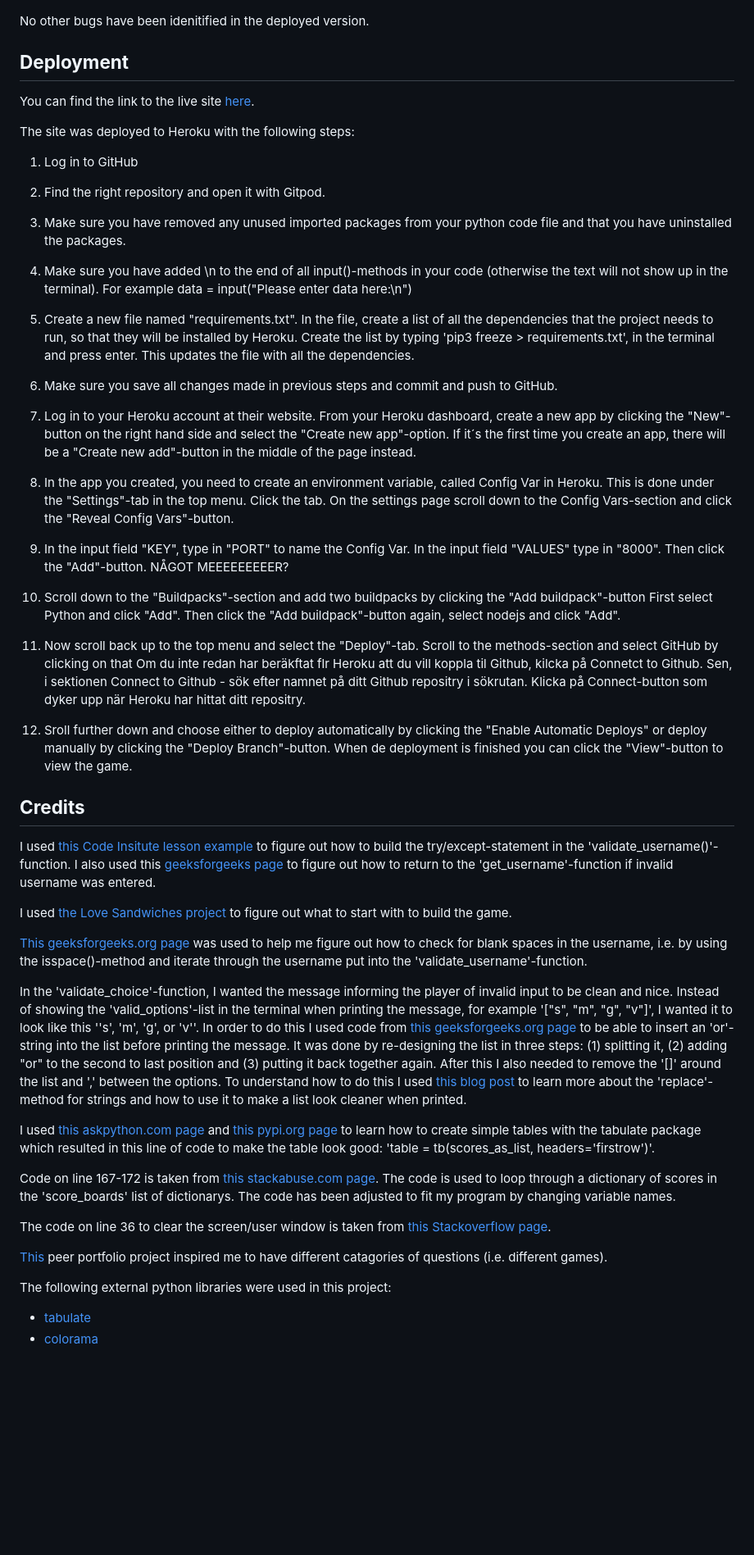
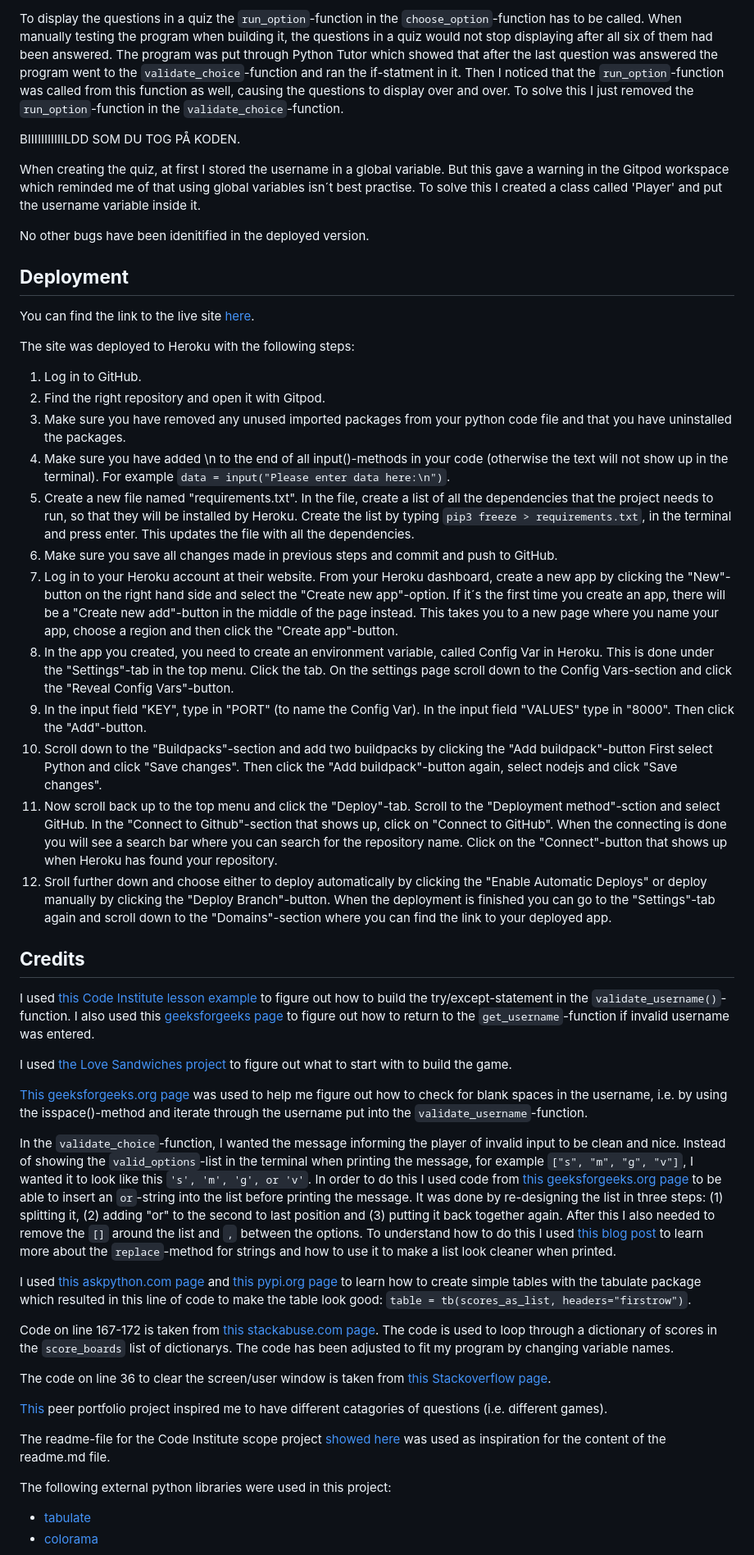
Before and after one commit to sarasm93/trivia-quiz, a Markdown page: README.md, the part around one of its changes. Shown at 82% size. Rendered like a GitHub page; blank space fills up the shorter version.

Commit message:
Add content to testing section in readme.md

```diff
--- a/README.md
+++ b/README.md
@@ -22,4 +56,9 @@ Expansion of the game:
 
+To display the questions in a quiz the `run_option`-function in the `choose_option`-function has to be called. When manually testing the program when building it, the questions in a quiz would not stop displaying after all six of them had been answered. The program was put through Python Tutor which showed that after the last question was answered the program went to the `validate_choice`-function and ran the if-statment in it. Then I noticed that the `run_option`-function was called from this function as well, causing the questions to display over and over. To solve this I just removed the `run_option`-function in the `validate_choice`-function.
+
+BIIIIIIIIIIILDD  SOM DU TOG PÅ KODEN.
+
+When creating the quiz, at first I stored the username in a global variable. But this gave a warning in the Gitpod workspace which reminded me of that using global variables isn´t best practise. To solve this I created a class called 'Player' and put the username variable inside it.
 
 No other bugs have been idenitified in the deployed version.
 
@@ -28,42 +67,38 @@ You can find the link to the live site [here](LÄÄÄÄÄÄÄÄÄÄÄÄÄÄÄÄN
 
 The site was deployed to Heroku with the following steps:
 
-1. Log in to GitHub
+1. Log in to GitHub.
 2. Find the right repository and open it with Gitpod.
 3. Make sure you have removed any unused imported packages from your python code file and that you have uninstalled the packages.
-4. Make sure you have added \n to the end of all input()-methods in your code (otherwise the text will not show up in the terminal). For example data = input("Please enter data here:\n")
-5. Create a new file named "requirements.txt". In the file, create a list of all the dependencies that the project needs to run, so that they will be installed by Heroku. Create the list by typing 'pip3 freeze > requirements.txt', in the terminal and press enter. This updates the file with all the dependencies.
+4. Make sure you have added \n to the end of all input()-methods in your code (otherwise the text will not show up in the terminal). For example `data = input("Please enter data here:\n")`.
+5. Create a new file named "requirements.txt". In the file, create a list of all the dependencies that the project needs to run, so that they will be installed by Heroku. Create the list by typing `pip3 freeze > requirements.txt`, in the terminal and press enter. This updates the file with all the dependencies.
 6. Make sure you save all changes made in previous steps and commit and push to GitHub.
-7. Log in to your Heroku account at their website. From your Heroku dashboard, create a new app by clicking the "New"-button on the right hand side and select the "Create new app"-option. If it´s the first time you create an app, there will be a "Create new add"-button in the middle of the page instead.
-
-
-
-
-5. In the app you created, you need to create an environment variable, called Config Var in Heroku. This is done under the "Settings"-tab in the top menu. Click the tab. On the settings page scroll down to the Config Vars-section and click the "Reveal Config Vars"-button.
-6. In the input field "KEY", type in "PORT" to name the Config Var. In the input field "VALUES" type in "8000". Then click the "Add"-button. NÅGOT MEEEEEEEEER?
-7. Scroll down to the "Buildpacks"-section and add two buildpacks by clicking the "Add buildpack"-button First select Python and click "Add". Then click the "Add buildpack"-button again, select nodejs and click "Add".
-8. Now scroll back up to the top menu and select the "Deploy"-tab. Scroll to the methods-section and select GitHub by clicking on that  Om du inte redan har beräkftat flr Heroku att du vill koppla til Github, kilcka på Connetct to Github. Sen, i sektionen Connect to Github - sök efter namnet på ditt Github repositry i sökrutan. Klicka på Connect-button som dyker upp när Heroku har hittat ditt repositry.
-9. Sroll further down and choose either to deploy automatically by clicking the "Enable Automatic Deploys" or deploy manually by clicking the "Deploy Branch"-button. When de deployment is finished you can click the "View"-button to view the game.
-
-
+7. Log in to your Heroku account at their website. From your Heroku dashboard, create a new app by clicking the "New"-button on the right hand side and select the "Create new app"-option. If it´s the first time you create an app, there will be a "Create new add"-button in the middle of the page instead. This takes you to a new page where you name your app, choose a region and then click the "Create app"-button.
+8. In the app you created, you need to create an environment variable, called Config Var in Heroku. This is done under the "Settings"-tab in the top menu. Click the tab. On the settings page scroll down to the Config Vars-section and click the "Reveal Config Vars"-button.
+6. In the input field "KEY", type in "PORT" (to name the Config Var). In the input field "VALUES" type in "8000". Then click the "Add"-button.
+7. Scroll down to the "Buildpacks"-section and add two buildpacks by clicking the "Add buildpack"-button First select Python and click "Save changes". Then click the "Add buildpack"-button again, select nodejs and click "Save changes".
+8. Now scroll back up to the top menu and click the "Deploy"-tab. Scroll to the "Deployment method"-sction and select GitHub. In the "Connect to Github"-section that shows up, click on "Connect to GitHub". When the connecting is done you will see a search bar where you can search for the repository name. Click on the "Connect"-button that shows up when Heroku has found your repository.
+9. Sroll further down and choose either to deploy automatically by clicking the "Enable Automatic Deploys" or deploy manually by clicking the "Deploy Branch"-button. When the deployment is finished you can go to the "Settings"-tab again and scroll down to the "Domains"-section where you can find the link to your deployed app.
 
 ## **Credits**
-I used [this Code Insitute lesson example](https://learn.codeinstitute.net/courses/course-v1:CodeInstitute+LS101+2021_T1/courseware/293ee9d8ff3542d3b877137ed81b9a5b/c92755338ef548f28cc31a7c3d5bfb46/?child=first) to figure out how to build the try/except-statement in the 'validate_username()'-function. I also used this [geeksforgeeks page](https://www.geeksforgeeks.org/password-validation-in-python/) to figure out how to return to the 'get_username'-function if invalid username was entered.
+I used [this Code Institute lesson example](https://learn.codeinstitute.net/courses/course-v1:CodeInstitute+LS101+2021_T1/courseware/293ee9d8ff3542d3b877137ed81b9a5b/c92755338ef548f28cc31a7c3d5bfb46/?child=first) to figure out how to build the try/except-statement in the `validate_username()`-function. I also used this [geeksforgeeks page](https://www.geeksforgeeks.org/password-validation-in-python/) to figure out how to return to the `get_username`-function if invalid username was entered.
 
 I used [the Love Sandwiches project](https://learn.codeinstitute.net/courses/course-v1:CodeInstitute+LS101+2021_T1/courseware/293ee9d8ff3542d3b877137ed81b9a5b/c92755338ef548f28cc31a7c3d5bfb46/?child=first) to figure out what to start with to build the game.
 
-[This geeksforgeeks.org page](https://www.geeksforgeeks.org/python-string-isspace-method/) was used to help me figure out how to check for blank spaces in the username, i.e. by using the isspace()-method and iterate through the username put into the 'validate_username'-function.
+[This geeksforgeeks.org page](https://www.geeksforgeeks.org/python-string-isspace-method/) was used to help me figure out how to check for blank spaces in the username, i.e. by using the isspace()-method and iterate through the username put into the `validate_username`-function.
 
-In the 'validate_choice'-function, I wanted the message informing the player of invalid input to be clean and nice. Instead of showing the 'valid_options'-list in the terminal when printing the message, for example '["s", "m", "g", "v"]', I wanted it to look like this ''s', 'm', 'g', or 'v''. In order to do this I used code from [this geeksforgeeks.org page](https://www.geeksforgeeks.org/python-add-phrase-in-middle-of-string/) to be able to insert an 'or'-string into the list before printing the message. It was done by re-designing the list in three steps: (1) splitting it, (2) adding "or" to the second to last position and (3) putting it back together again. After this I also needed to remove the '[]' around the list and ',' between the options. To understand how to do this I used [this blog post](https://blog.finxter.com/how-to-print-a-list-without-brackets-and-commas-in-python/) to learn more about the 'replace'-method for strings and how to use it to make a list look cleaner when printed.
+In the `validate_choice`-function, I wanted the message informing the player of invalid input to be clean and nice. Instead of showing the `valid_options`-list in the terminal when printing the message, for example `["s", "m", "g", "v"]`, I wanted it to look like this `'s', 'm', 'g', or 'v'`. In order to do this I used code from [this geeksforgeeks.org page](https://www.geeksforgeeks.org/python-add-phrase-in-middle-of-string/) to be able to insert an `or`-string into the list before printing the message. It was done by re-designing the list in three steps: (1) splitting it, (2) adding "or" to the second to last position and (3) putting it back together again. After this I also needed to remove the `[]` around the list and `,` between the options. To understand how to do this I used [this blog post](https://blog.finxter.com/how-to-print-a-list-without-brackets-and-commas-in-python/) to learn more about the `replace`-method for strings and how to use it to make a list look cleaner when printed.
 
-I used [this askpython.com page](https://www.askpython.com/python-modules/tabulate-tables-in-python) and [this pypi.org page](https://pypi.org/project/tabulate/) to learn how to create simple tables with the tabulate package which resulted in this line of code to make the table look good: 'table = tb(scores_as_list, headers='firstrow')'.
+I used [this askpython.com page](https://www.askpython.com/python-modules/tabulate-tables-in-python) and [this pypi.org page](https://pypi.org/project/tabulate/) to learn how to create simple tables with the tabulate package which resulted in this line of code to make the table look good: `table = tb(scores_as_list, headers="firstrow")`.
 
-Code on line 167-172 is taken from [this stackabuse.com page](https://stackabuse.com/how-to-sort-dictionary-by-value-in-python/). The code is used to loop through a dictionary of scores in the 'score_boards' list of dictionarys. The code has been adjusted to fit my program by changing variable names.
+Code on line 167-172 is taken from [this stackabuse.com page](https://stackabuse.com/how-to-sort-dictionary-by-value-in-python/). The code is used to loop through a dictionary of scores in the `score_boards` list of dictionarys. The code has been adjusted to fit my program by changing variable names.
 
 The code on line 36 to clear the screen/user window is taken from [this Stackoverflow page](https://stackoverflow.com/questions/4810537/how-to-clear-the-screen-in-python).
 
 [This](https://sports-hangman.herokuapp.com/) peer portfolio project inspired me to have different catagories of questions (i.e. different games).
 
+The readme-file for the Code Institute scope project [showed here](https://learn.codeinstitute.net/courses/course-v1:CodeInstitute+PE_PAGPPF+2021_Q2/courseware/b3378fc1159e43e3b70916fdefdfae51/605f34e006594dc4ae19f5e60ec75e2e/) was used as inspiration for the content of the readme.md file.
+
 The following external python libraries were used in this project:
 - [tabulate](https://pypi.org/project/tabulate/)
 - [colorama](https://pypi.org/project/colorama/)
```
Also changed, not shown: other parts of README.md (+37 -1 lines).
